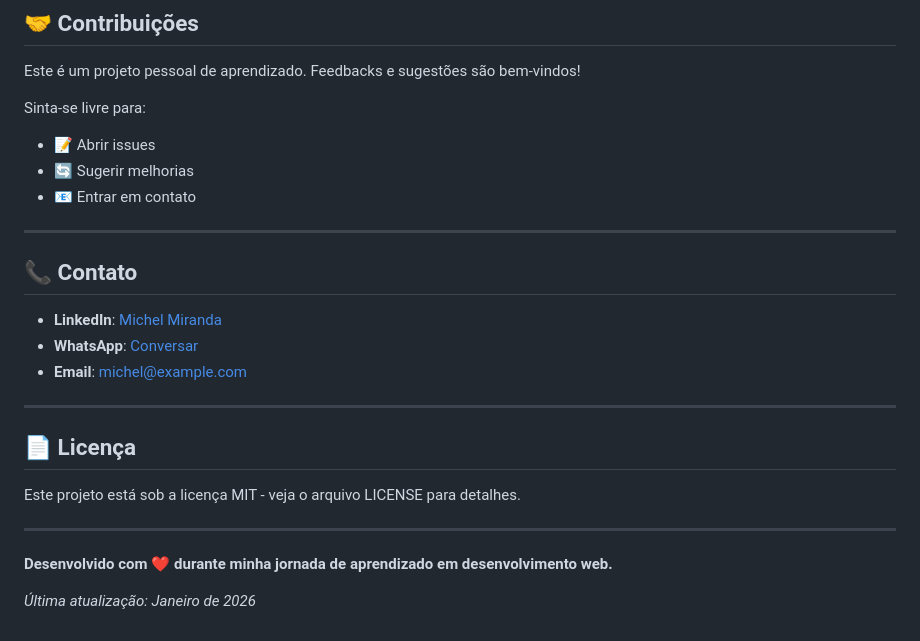
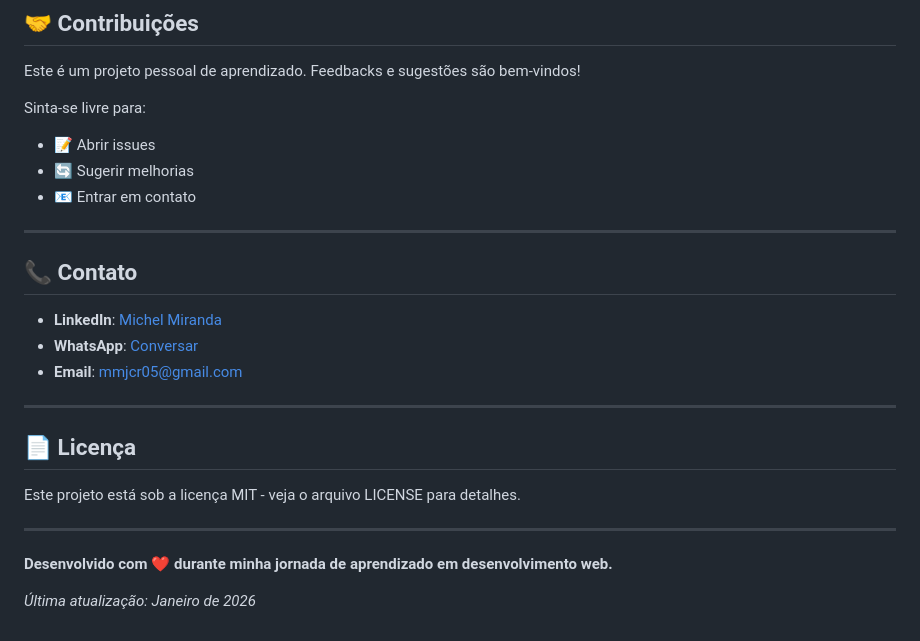
Before and after one commit to mmjcr01/portal_de_noticias, a Markdown page: README.md, the part around one of its changes. Rendered like a GitHub page.

Commit message:
corrigindo o email

```diff
--- a/README.md
+++ b/README.md
@@ -198,6 +215,7 @@ Este projeto foi uma jornada de aprendizado que me permitiu dominar:
 Este é um projeto pessoal de aprendizado. Feedbacks e sugestões são bem-vindos!
 
 Sinta-se livre para:
+
 - 📝 Abrir issues
 - 🔄 Sugerir melhorias
 - 📧 Entrar em contato
@@ -208,7 +226,7 @@ Sinta-se livre para:
 
 - **LinkedIn**: [Michel Miranda](https://www.linkedin.com/in/michel-miranda-86b74936b/)
 - **WhatsApp**: [Conversar](https://wa.me/5571987776711?text=Olá%2C%20vi%20seu%20projeto%20TechNews%20e%20gostaria%20de%20conversar.)
-- **Email**: michel@example.com
+- **Email**: mmjcr05@gmail.com
 
 ---
 
@@ -220,4 +238,4 @@ Este projeto está sob a licença MIT - veja o arquivo LICENSE para detalhes.
 
 **Desenvolvido com ❤️ durante minha jornada de aprendizado em desenvolvimento web.**
 
-*Última atualização: Janeiro de 2026*
+_Última atualização: Janeiro de 2026_
```
Also changed, not shown: other parts of README.md (+17 -0 lines).
